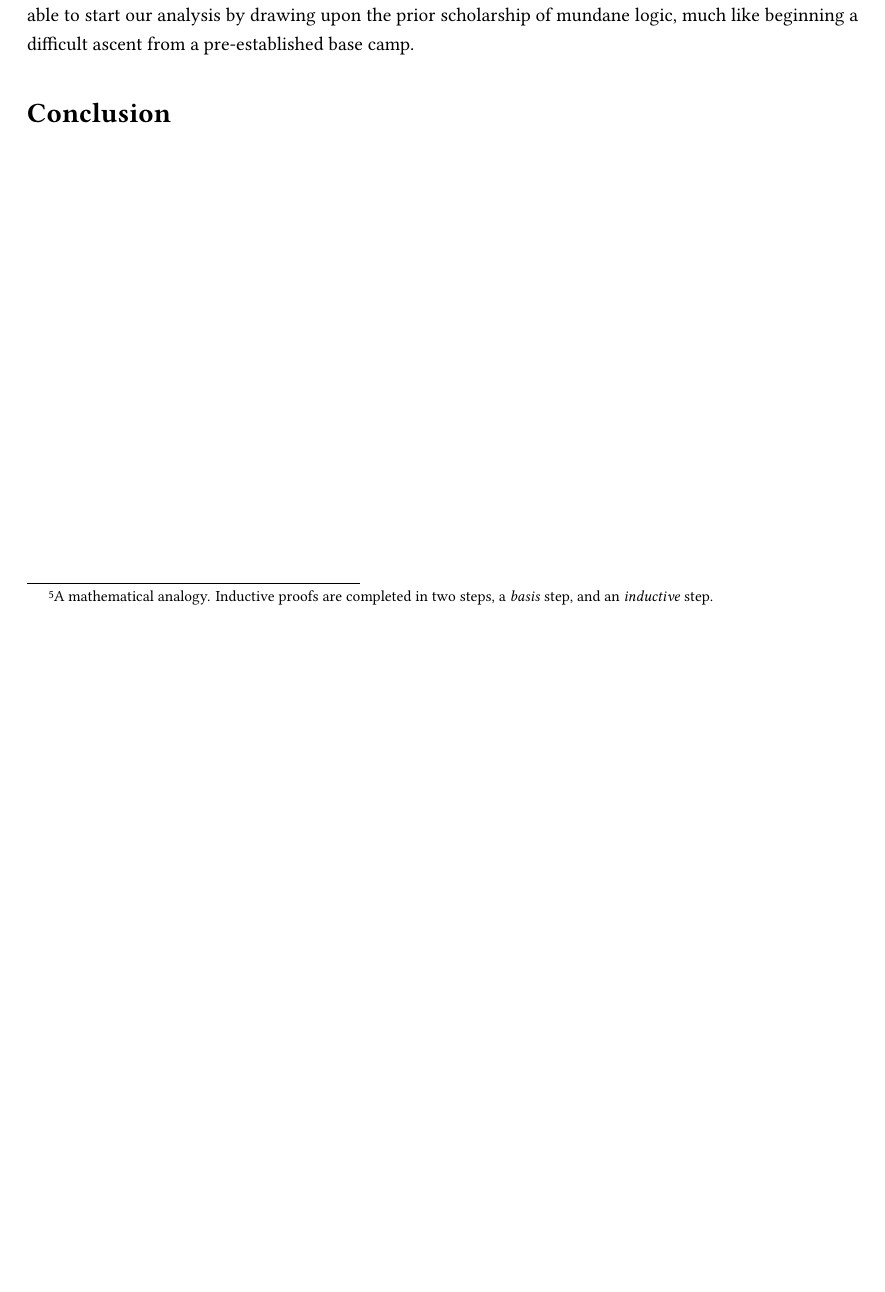
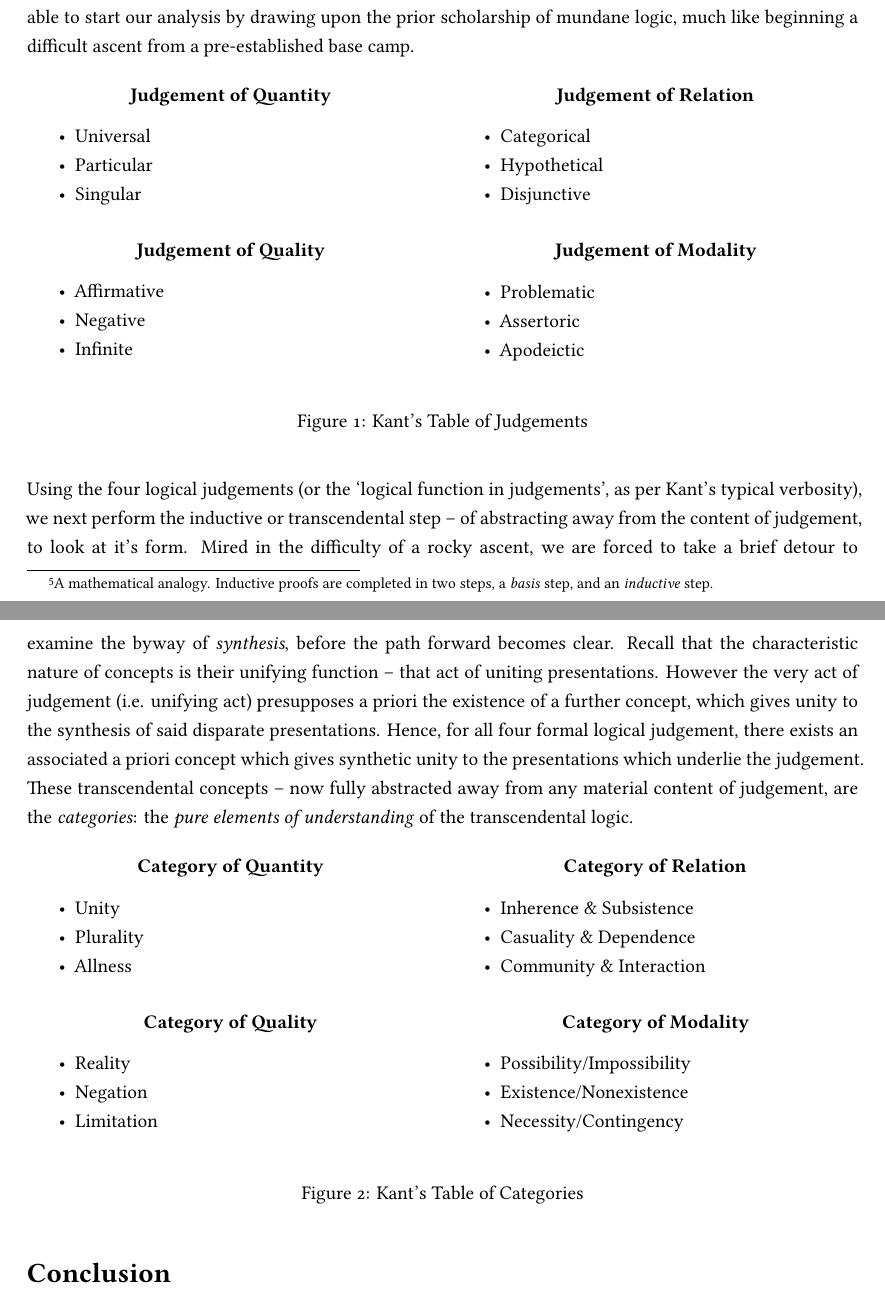
Before and after one commit to ShenZhouHong/kant-aufsatz, a LaTeX document (latex/kant-aufsatz.tex, which reads latex/includes/packages.tex, latex/sections/body.tex): part of page 6 of 7 before the commit and two parts of pages 6 and 7 of 8 after it, the two joined at a grey line, cut so that both start at the same text, the shorter picture padded with empty space. Compiled offline with XeLaTeX.

Commit message:
Added categories and judgements

```diff
--- a/latex/includes/packages.tex
+++ b/latex/includes/packages.tex
@@ -15,6 +15,8 @@
 \usepackage{graphicx}               % Required for embedding images
 \usepackage{booktabs}               % For prettier tables
 \usepackage{geometry}             % Sets more "reasonable" margin-sizes
+\usepackage{multicol}
+\usepackage{float}
 % \usepackage{tikz}                 % Used for graphical illustrations.
 % \usetikzlibrary{calc,intersections,through,backgrounds}
 % \usepackage{amsmath}              % Needed for most math things.
--- a/latex/sections/body.tex
+++ b/latex/sections/body.tex
@@ -64,3 +64,78 @@ Ultimately, as a work of metaphysical knowledge, the transcendental aesthetics i
 As the faculty of sensibility deals with sensations, the faculty of understanding deals with concepts. Sensibility without understanding is only reaction, while understanding without sensation is but nothing but computation. It is the union of both sensibility and understanding which yields cognition, that fruit of the mind so characteristic of the human animal. As the science of understanding is named logic, Kant brings us to this aptly named summit of the transcendental logic. The journey takes place in two steps. We first acknowledge that the characteristic nature of any concept is that of \emph{function}: "the unity of the act of arranging various presentations under one common presentation" \autocite[B93]{hackett}. Given a raw and unorganised manifold of intuitive presentations, the functional process is one in which such a manifold is unified under a singular concept. That is how a whiff of asphalt, the roar of an engine, and the sparkle of sun-shined chrome all combine to form the singular concept of `race car.'
 
 But yet all such unity is also difference -- for every way in which various presentations are combined, we also perform the negative act of excluding other, unrelated presentations. Only in such a manner do our concepts have any order. This means that concepts are also \emph{judgements} -- acts of discernment and differentiation. Thus lies the basis step of Kant's inductive proof.\footnote{A mathematical analogy. Inductive proofs are completed in two steps, a \emph{basis} step, and an \emph{inductive} step.} As all acts of understanding are concepts, and all concepts judgement\ldots\ therefore all understanding is judgement. "Now since all acts of the understanding can be reduced to judgments, the understanding as such can be presented as a power of judgment" \autocite[B94]{hackett}. This reductive method in which we reduce the problem of finding the a prioriae of concepts to that of judgements is an indispensable one -- as a complete, transcendental analysis of the different modes of judgement is a far easier task, than the analysis of infinite unbounded concepts. We are able to start our analysis by drawing upon the prior scholarship of mundane logic, much like beginning a difficult ascent from a pre-established base camp.
+
+\begin{figure}[H]
+  \centering
+  \begin{multicols}{2}
+    \subsubsection*{Judgement of Quantity}
+    \begin{itemize}
+      \item Universal
+      \item Particular
+      \item Singular
+    \end{itemize}
+
+    \subsubsection*{Judgement of Quality}
+    \begin{itemize}
+      \item Affirmative
+      \item Negative
+      \item Infinite
+    \end{itemize}
+
+    \columnbreak
+    \subsubsection*{Judgement of Relation}
+    \begin{itemize}
+      \item Categorical
+      \item Hypothetical
+      \item Disjunctive
+    \end{itemize}
+
+    \subsubsection*{Judgement of Modality}
+    \begin{itemize}
+      \item Problematic
+      \item Assertoric
+      \item Apodeictic
+    \end{itemize}
+  \end{multicols}
+  \caption{Kant's Table of Judgements}
+  \label{judgements}
+\end{figure}
+
+\noindent
+Using the four logical judgements (or the `logical function in judgements', as per Kant's typical verbosity), we next perform the inductive or transcendental step -- of abstracting away from the content of judgement, to look at it's form. Mired in the difficulty of a rocky ascent, we are forced to take a brief detour to examine the byway of \emph{synthesis}, before the path forward becomes clear. Recall that the characteristic nature of concepts is their unifying function -- that act of uniting presentations. However the very act of judgement (i.e. unifying act) presupposes a priori the existence of a further concept, which gives unity to the synthesis of said disparate presentations. Hence, for all four formal logical judgement, there exists an associated a priori concept which gives synthetic unity to the presentations which underlie the judgement. These transcendental concepts -- now fully abstracted away from any material content of judgement, are the \emph{categories}: the \emph{pure elements of understanding} of the transcendental logic.
+
+\begin{figure}[H]
+  \centering
+  \begin{multicols}{2}
+    \subsubsection*{Category of Quantity}
+    \begin{itemize}
+      \item Unity
+      \item Plurality
+      \item Allness
+    \end{itemize}
+
+    \subsubsection*{Category of Quality}
+    \begin{itemize}
+      \item Reality
+      \item Negation
+      \item Limitation
+    \end{itemize}
+
+    \columnbreak
+    \subsubsection*{Category of Relation}
+    \begin{itemize}
+      \item Inherence \& Subsistence
+      \item Casuality \& Dependence
+      \item Community \& Interaction
+    \end{itemize}
+
+    \subsubsection*{Category of Modality}
+    \begin{itemize}
+      \item Possibility/Impossibility
+      \item Existence/Nonexistence
+      \item Necessity/Contingency
+    \end{itemize}
+  \end{multicols}
+  \caption{Kant's Table of Categories}
+  \label{categories}
+\end{figure}
```
Also changed, not shown: latex/kant-aufsatz.pdf.
